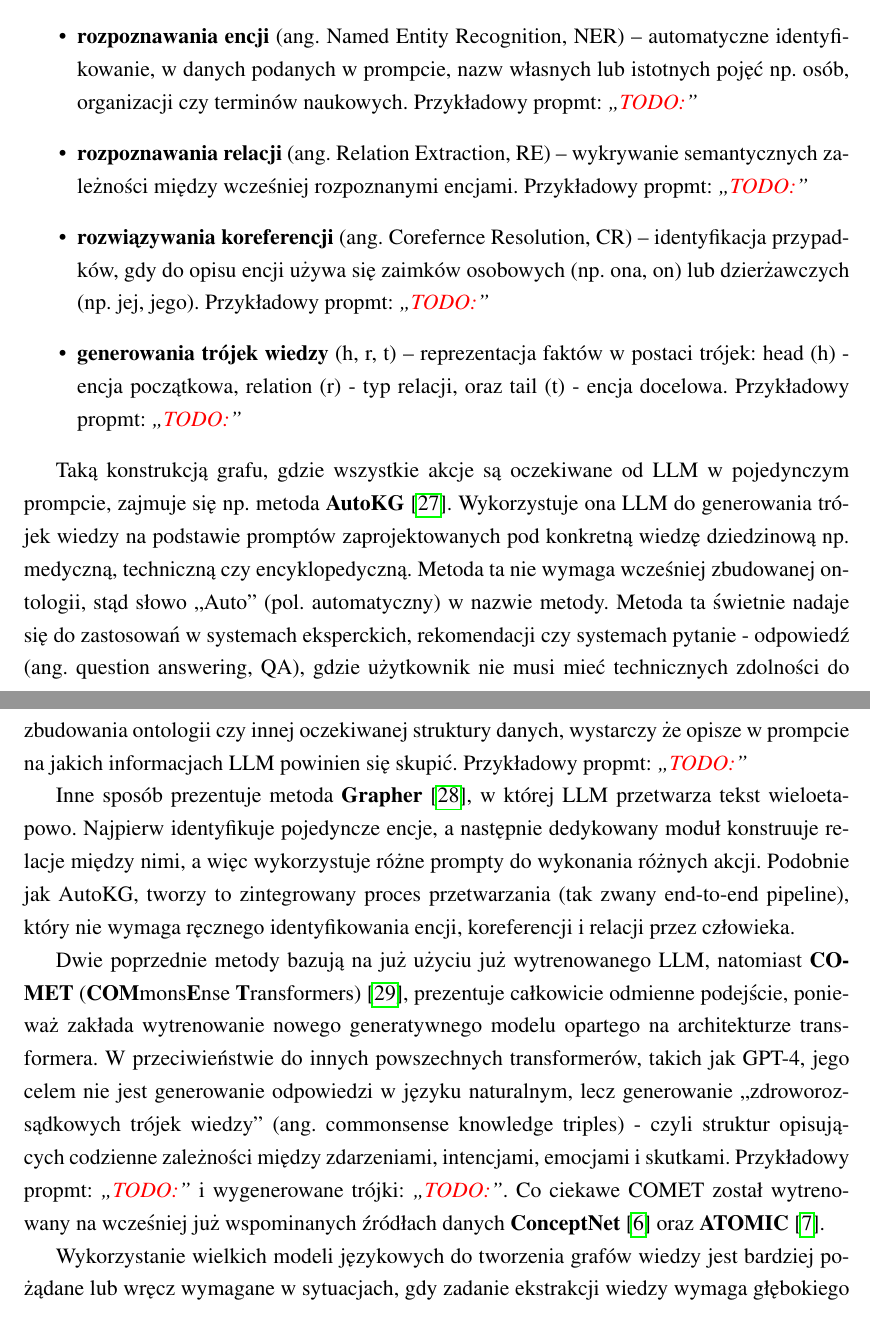
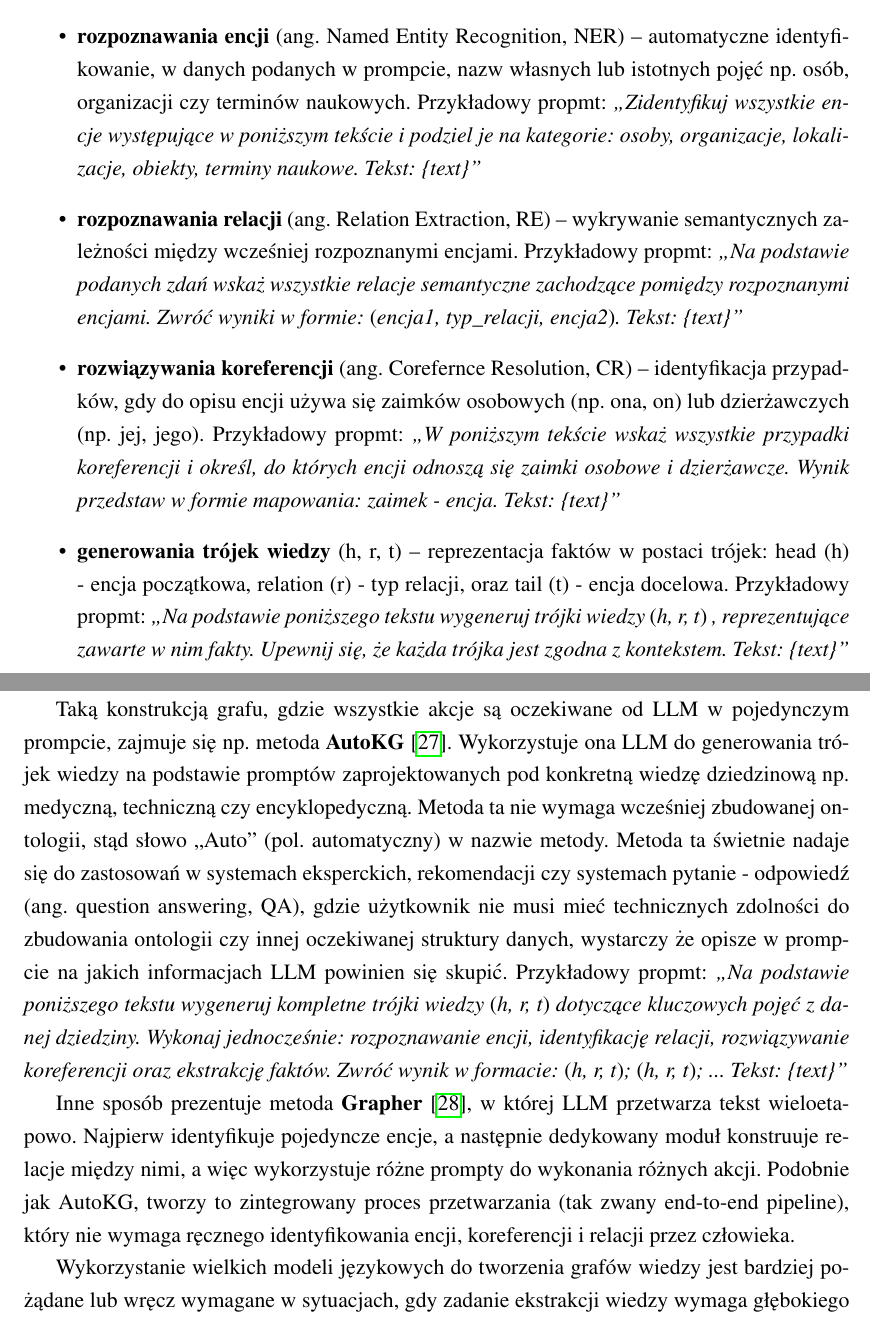
Before and after one commit to venCjin/M.Sc._AI, a LaTeX document (overleaf/main.tex): two parts of pages 15 and 16 of 65, joined at a grey line, cut so that both start at the same text. Compiled offline with pdfLaTeX.

Commit message:
wip - zmiany w części eksperymentalnej 14.11.2025

```diff
--- a/overleaf/main.tex
+++ b/overleaf/main.tex
@@ -389,29 +389,33 @@ Integracja wielkich modeli językowych (LLM) z grafami wiedzy (KG) stanowi obecn
 Współczesne podejścia do konstrukcji grafów wiedzy (KG) coraz częściej wykorzystują potencjał wielkich modeli językowych (LLM), które dzięki zdolności do rozumienia kontekstu i generowania semantycznych reprezentacji tekstu, umożliwiają automatyczne wydobywanie wiedzy z nieustrukturyzowanych danych. Podczas konstrukcji grafu, model językowy wykonuje następujące akcje (przy czym każdą może wykonać pojedynczo -- osobne prompty, może dwie lub więcej wykonać w tym samym poleceniu, a może też te wszystkie zadania dostać do wykonania jednocześnie w jednym prompcie):
 \begin{itemize}
     \item \textbf{rozpoznawania encji} (ang. Named Entity Recognition, NER) -- automatyczne identyfikowanie, w danych podanych w prompcie, nazw własnych lub istotnych pojęć np. osób, organizacji czy terminów naukowych.
-    Przykładowy propmt: \textit{„\textcolor{red}{TODO:}”}
+    Przykładowy propmt: \textit{„Zidentyfikuj wszystkie encje występujące w poniższym tekście i podziel je na kategorie: osoby, organizacje, lokalizacje, obiekty, terminy naukowe. Tekst: \{text\}”}
 
     \item \textbf{rozpoznawania relacji} (ang. Relation Extraction, RE) -- wykrywanie semantycznych zależności między wcześniej rozpoznanymi encjami.
-    Przykładowy propmt: \textit{„\textcolor{red}{TODO:}”}
+    Przykładowy propmt: \textit{„Na podstawie podanych zdań wskaż wszystkie relacje semantyczne zachodzące pomiędzy rozpoznanymi encjami. Zwróć wyniki w formie: \textup{(}encja1, typ\_relacji, encja2\textup{)}. Tekst: \{text\}”}
 
     \item \textbf{rozwiązywania koreferencji} (ang. Corefernce Resolution, CR) -- identyfikacja przypadków, gdy do opisu encji używa się zaimków osobowych (np. ona, on) lub dzierżawczych (np. jej, jego).
-    Przykładowy propmt: \textit{„\textcolor{red}{TODO:}”}
+    Przykładowy propmt: \textit{„W poniższym tekście wskaż wszystkie przypadki koreferencji i określ, do których encji odnoszą się zaimki osobowe i dzierżawcze. Wynik przedstaw w formie mapowania: zaimek - encja. Tekst: \{text\}”}
 
     \item \textbf{generowania trójek wiedzy} (h, r, t) -- reprezentacja faktów w postaci trójek: head (h) - encja początkowa, relation (r) - typ relacji, oraz tail (t) - encja docelowa.
-    Przykładowy propmt: \textit{„\textcolor{red}{TODO:}”}
+    Przykładowy propmt: \textit{„Na podstawie poniższego tekstu wygeneruj trójki wiedzy
+    \textup{(}h, r, t\textup{)}
+    , reprezentujące zawarte w nim fakty. Upewnij się, że każda trójka jest zgodna z kontekstem. Tekst: \{text\}”}
 \end{itemize}
 
 Taką konstrukcją grafu, gdzie wszystkie akcje są oczekiwane od LLM w pojedynczym prompcie, zajmuje się np. metoda \textbf{AutoKG} \cite{kg:autoKG}. Wykorzystuje ona LLM do generowania trójek wiedzy na podstawie promptów zaprojektowanych pod konkretną wiedzę dziedzinową np. medyczną, techniczną czy encyklopedyczną.
 Metoda ta nie wymaga wcześniej zbudowanej ontologii, stąd słowo „Auto” (pol. automatyczny) w nazwie metody.
 Metoda ta świetnie nadaje się do zastosowań w systemach eksperckich, rekomendacji czy systemach pytanie - odpowiedź (ang. question answering, QA), gdzie użytkownik nie musi mieć technicznych zdolności do zbudowania ontologii czy innej oczekiwanej struktury danych, wystarczy że opisze w prompcie na jakich informacjach LLM powinien się skupić.
-Przykładowy propmt: \textit{„\textcolor{red}{TODO:}”}
+Przykładowy propmt: \textit{„Na podstawie poniższego tekstu wygeneruj kompletne trójki wiedzy \textup{(}h, r, t\textup{)} dotyczące kluczowych pojęć z danej dziedziny. Wykonaj jednocześnie: rozpoznawanie encji, identyfikację relacji, rozwiązywanie koreferencji oraz ekstrakcję faktów. Zwróć wynik w formacie:
+\textup{(}h, r, t\textup{)}; \textup{(}h, r, t\textup{)}; ...
+Tekst: \{text\}”}
 
 Inne sposób prezentuje metoda \textbf{Grapher} \cite{kg:grapher}, w której LLM przetwarza tekst wieloetapowo. Najpierw identyfikuje pojedyncze encje, a następnie dedykowany moduł konstruuje relacje między nimi, a więc wykorzystuje różne prompty do wykonania różnych akcji. Podobnie jak AutoKG, tworzy to zintegrowany proces przetwarzania (tak zwany end-to-end pipeline), który nie wymaga ręcznego identyfikowania encji, koreferencji i relacji przez człowieka.
 
-Dwie poprzednie metody bazują na już użyciu już wytrenowanego LLM, natomiast \textbf{COMET} (\textbf{COM}mons\textbf{E}nse \textbf{T}ransformers) \cite{kg:comet}, prezentuje całkowicie odmienne podejście, ponieważ zakłada wytrenowanie nowego generatywnego modelu opartego na architekturze transformera.
-W przeciwieństwie do innych powszechnych transformerów, takich jak GPT-4, jego celem nie jest generowanie odpowiedzi w języku naturalnym, lecz generowanie „zdroworozsądkowych trójek wiedzy” (ang. commonsense knowledge triples) - czyli struktur opisujących codzienne zależności między zdarzeniami, intencjami, emocjami i skutkami.
-Przykładowy propmt: \textit{„\textcolor{red}{TODO:}”} i wygenerowane trójki: \textit{„\textcolor{red}{TODO:}”}.
-Co ciekawe COMET został wytrenowany na wcześniej już wspominanych źródłach danych \textbf{ConceptNet} \cite{kg:conceptnet} oraz \textbf{ATOMIC} \cite{kg:ATOMIC}.
+% Dwie poprzednie metody bazują na już użyciu już wytrenowanego LLM, natomiast \textbf{COMET} (\textbf{COM}mons\textbf{E}nse \textbf{T}ransformers) \cite{kg:comet}, prezentuje całkowicie odmienne podejście, ponieważ zakłada wytrenowanie nowego generatywnego modelu opartego na architekturze transformera.
+% W przeciwieństwie do innych powszechnych transformerów, takich jak GPT-4, jego celem nie jest generowanie odpowiedzi w języku naturalnym, lecz generowanie „zdroworozsądkowych trójek wiedzy” (ang. commonsense knowledge triples) - czyli struktur opisujących codzienne zależności między zdarzeniami, intencjami, emocjami i skutkami.
+% Przykładowy propmt: \textit{„\textcolor{red}{TODO:}”} i wygenerowane trójki: \textit{„\textcolor{red}{TODO:}”}.
+% Co ciekawe COMET został wytrenowany na wcześniej już wspominanych źródłach danych \textbf{ConceptNet} \cite{kg:conceptnet} oraz \textbf{ATOMIC} \cite{kg:ATOMIC}.
 
 Wykorzystanie wielkich modeli językowych do tworzenia grafów wiedzy jest bardziej pożądane lub wręcz wymagane w sytuacjach, gdy zadanie ekstrakcji wiedzy wymaga głębokiego rozumienia semantycznego, rozpoznawania złożonych relacji, rozwiązywania koreferencji lub interpretacji wiedzy niejawnej i nieustrukturyzowanej. Przykładowo, w domenach takich jak medycyna, prawo czy nauki społeczne, gdzie teksty zawierają subtelne zależności i wieloznaczności, LLM dzięki swojej zdolności do uogólniania i rozumowania na poziomie kontekstowym jest w stanie takie szczegóły uwzględniać podczas generowania odpowiedzi \cite{kgllm:construction}.
 
```
